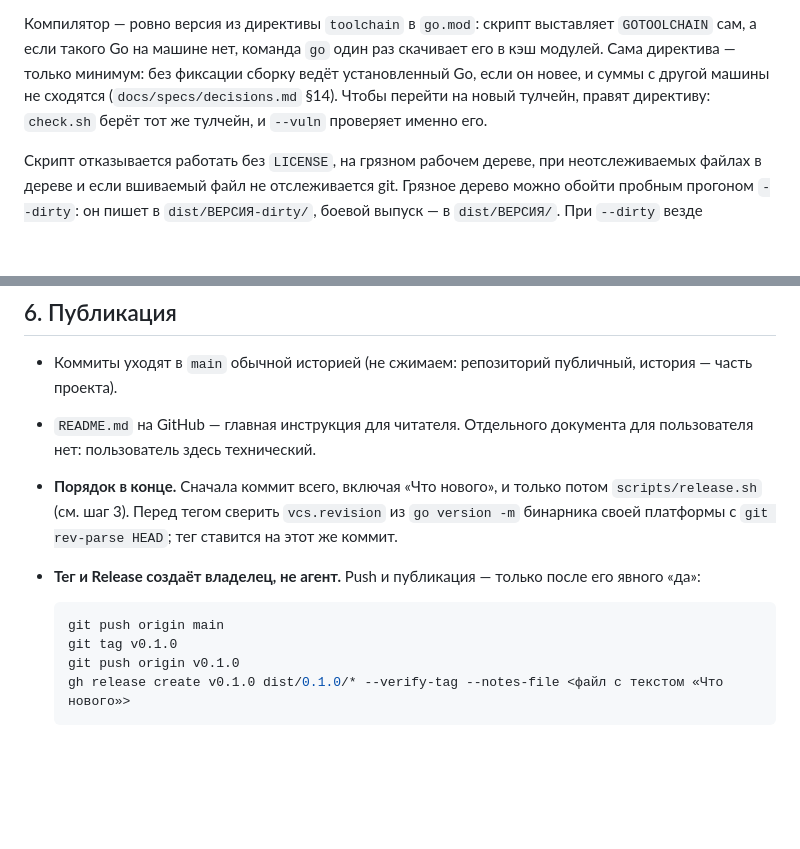
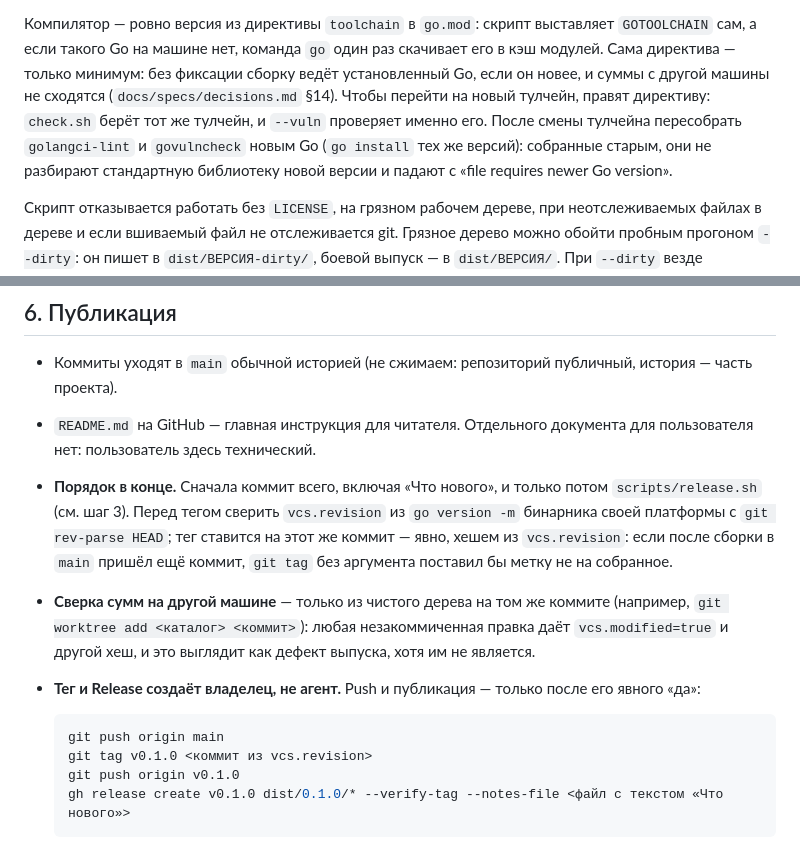
Before and after one commit to IliaSA101/aiexport, a Markdown page: docs/RELEASE.md, 2 parts joined by grey strips. GitHub-like rendering; blank space fills up the shorter version.

Commit message:
RELEASE.md: тег по vcs.revision, сверка сумм из чистого дерева, пересборка линтеров после смены тулчейна

````diff
--- a/docs/RELEASE.md
+++ b/docs/RELEASE.md
@@ -52,7 +52,10 @@ scripts/release.sh 0.1.0
 сам, а если такого Go на машине нет, команда `go` один раз скачивает его в кэш модулей. Сама
 директива — только минимум: без фиксации сборку ведёт установленный Go, если он новее, и суммы
 с другой машины не сходятся (`docs/specs/decisions.md` §14). Чтобы перейти на новый тулчейн,
-правят директиву: `check.sh` берёт тот же тулчейн, и `--vuln` проверяет именно его.
+правят директиву: `check.sh` берёт тот же тулчейн, и `--vuln` проверяет именно его. После смены
+тулчейна пересобрать `golangci-lint` и `govulncheck` новым Go (`go install` тех же версий):
+собранные старым, они не разбирают стандартную библиотеку новой версии и падают с «file requires
+newer Go version».
 
 Скрипт отказывается работать без `LICENSE`, на грязном рабочем дереве, при неотслеживаемых
 файлах в дереве и если вшиваемый файл не отслеживается git. Грязное дерево можно обойти
@@ -119,12 +122,16 @@ linux amd64/arm64, darwin amd64/arm64, windows amd64 — с
 - `README.md` на GitHub — главная инструкция для читателя. Отдельного документа для пользователя нет: пользователь здесь технический.
 - **Порядок в конце.** Сначала коммит всего, включая «Что нового», и только потом
   `scripts/release.sh` (см. шаг 3). Перед тегом сверить `vcs.revision` из `go version -m` бинарника своей платформы с
-  `git rev-parse HEAD`; тег ставится на этот же коммит.
+  `git rev-parse HEAD`; тег ставится на этот же коммит — явно, хешем из `vcs.revision`: если после
+  сборки в `main` пришёл ещё коммит, `git tag` без аргумента поставил бы метку не на собранное.
+- **Сверка сумм на другой машине** — только из чистого дерева на том же коммите (например,
+  `git worktree add <каталог> <коммит>`): любая незакоммиченная правка даёт `vcs.modified=true`
+  и другой хеш, и это выглядит как дефект выпуска, хотя им не является.
 - **Тег и Release создаёт владелец, не агент.** Push и публикация — только после его явного «да»:
 
   ```bash
   git push origin main
-  git tag v0.1.0
+  git tag v0.1.0 <коммит из vcs.revision>
   git push origin v0.1.0
   gh release create v0.1.0 dist/0.1.0/* --verify-tag --notes-file <файл с текстом «Что нового»>
   ```
````
